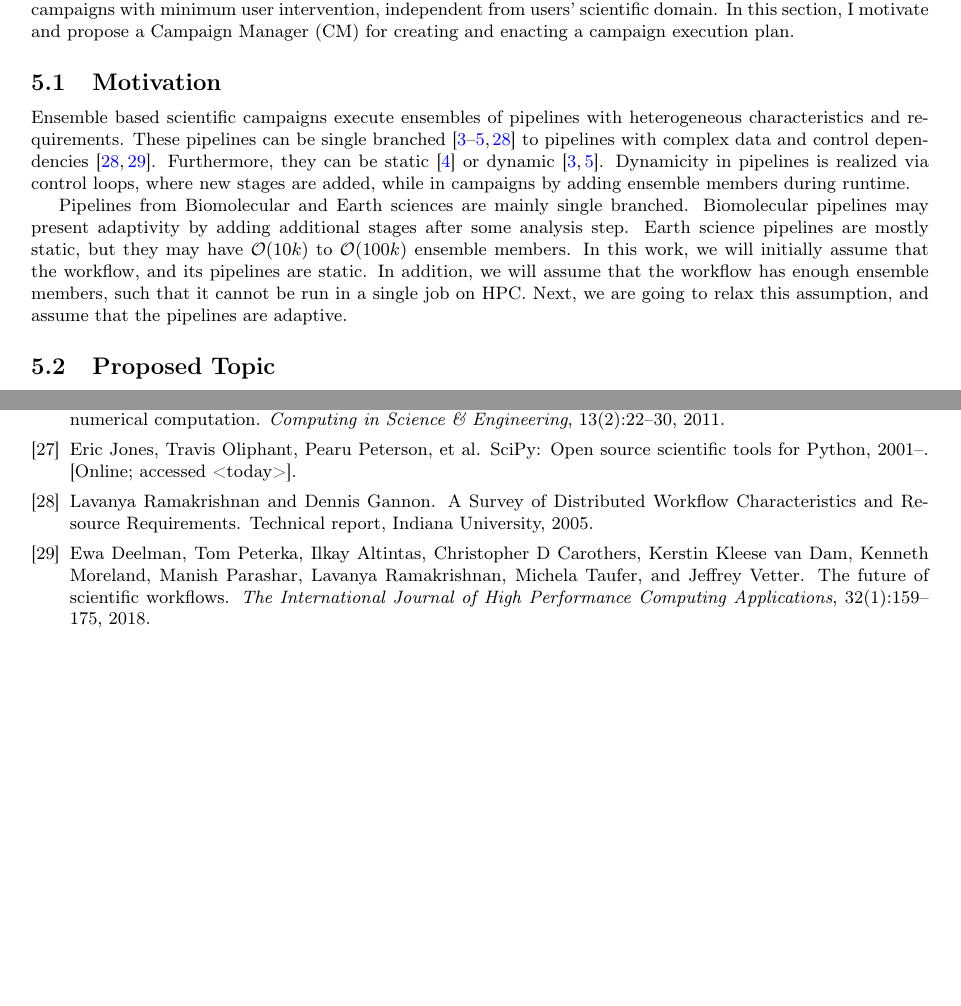
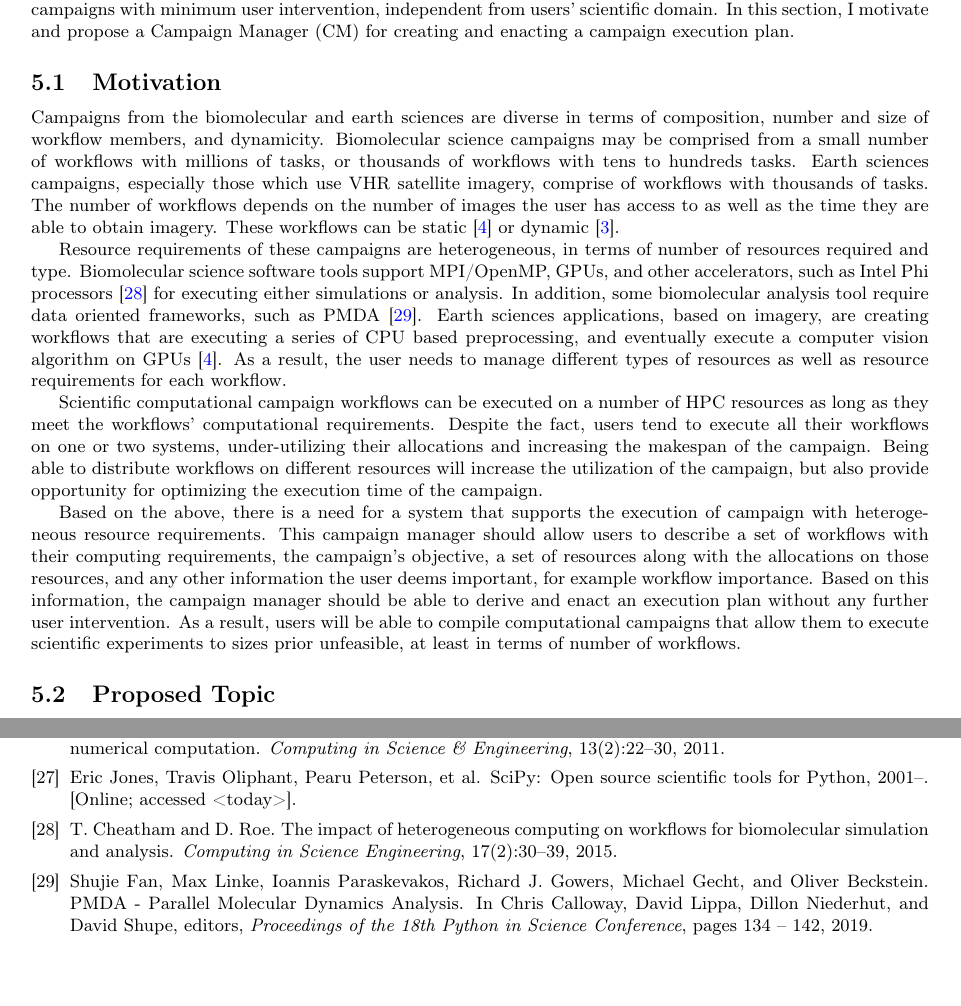
Before and after one commit to iparask/phd_dissertation, a LaTeX document (Proposal/main.tex, which reads Proposal/proposed_topic.tex): two parts of pages 5 and 10 of 11, joined at a grey line, cut so that both start at the same text, the shorter picture padded with empty space. Compiled offline with pdfLaTeX.

Commit message:
Proposed topic checkpoint

```diff
--- a/Proposal/proposed_topic.tex
+++ b/Proposal/proposed_topic.tex
@@ -4,24 +4,25 @@ In addition, I identified a need for the execution of scientific computational c
 In this section, I motivate and propose a Campaign Manager (CM) for creating and enacting a campaign execution plan.
 
 \subsection{Motivation}
-Ensemble based scientific campaigns execute ensembles of pipelines with
-heterogeneous characteristics and requirements. These pipelines can be single
-branched~\cite{paraskevakos2019workflow,dakka2018high,ramakrishnan_survey,
-balasubramanian2018harnessing} to pipelines with complex data and control
-dependencies~\cite{ramakrishnan_survey,deelman2018future}. Furthermore, they
-can be static~\cite{paraskevakos2019workflow} or dynamic~\cite{dakka2018high,
-balasubramanian2018harnessing}. Dynamicity in pipelines is realized via
-control loops, where new stages are added, while in campaigns by adding
-ensemble members during runtime.
+Campaigns from the biomolecular and earth sciences are diverse in terms of composition, number and size of workflow members, and dynamicity.
+Biomolecular science campaigns may be comprised from a small number of workflows with millions of tasks, or thousands of workflows with tens to hundreds tasks.
+Earth sciences campaigns, especially those which use VHR satellite imagery, comprise of workflows with thousands of tasks.
+The number of workflows depends on the number of images the user has access to as well as the time they are able to obtain imagery.
+These workflows can be static~\cite{paraskevakos2019workflow} or dynamic~\cite{dakka2018high}.
 
-Pipelines from Biomolecular and Earth sciences are mainly single branched.
-Biomolecular pipelines may present adaptivity by adding additional stages
-after some analysis step. Earth science pipelines are mostly static, but they
-may have $\mathcal{O}(10k)$ to $\mathcal{O}(100k)$ ensemble members. In this
-work, we will initially assume that the workflow, and its pipelines are
-static. In addition, we will assume that the workflow has enough ensemble
-members, such that it cannot be run in a single job on HPC. Next, we are
-going to relax this assumption, and assume that the pipelines are adaptive.
+Resource requirements of these campaigns are heterogeneous, in terms of number of resources required and type.
+Biomolecular science software tools support MPI/OpenMP, GPUs, and other accelerators, such as Intel Phi processors~\cite{cheatham2015impact} for executing either simulations or analysis. In addition, some biomolecular analysis tool require data oriented frameworks, such as PMDA~\cite{fan2019pmda}.
+Earth sciences applications, based on imagery, are creating workflows that are executing a series of CPU based preprocessing, and eventually execute a computer vision algorithm on GPUs~\cite{paraskevakos2019workflow}.
+As a result, the user needs to manage different types of resources as well as resource requirements for each workflow.
+
+Scientific computational campaign workflows can be executed on a number of HPC resources as long as they meet the workflows' computational requirements.
+Despite the fact, users tend to execute all their workflows on one or two systems, under-utilizing their allocations and increasing the makespan of the campaign.
+Being able to distribute workflows on different resources will increase the utilization of the campaign, but also provide opportunity for optimizing the execution time of the campaign.
+
+Based on the above, there is a need for a system that supports the execution of campaign with heterogeneous resource requirements.
+This campaign manager should allow users to describe a set of workflows with their computing requirements, the campaign's objective, a set of resources along with the allocations on those resources, and any other information the user deems important, for example workflow importance.
+Based on this information, the campaign manager should be able to derive and enact an execution plan without any further user intervention.
+As a result, users will be able to compile computational campaigns that allow them to execute scientific experiments to sizes prior unfeasible, at least in terms of number of workflows.
 
 
 \subsection{Proposed Topic}
```
Also changed, not shown: Proposal/proposal.bib (+10 -0 lines).
